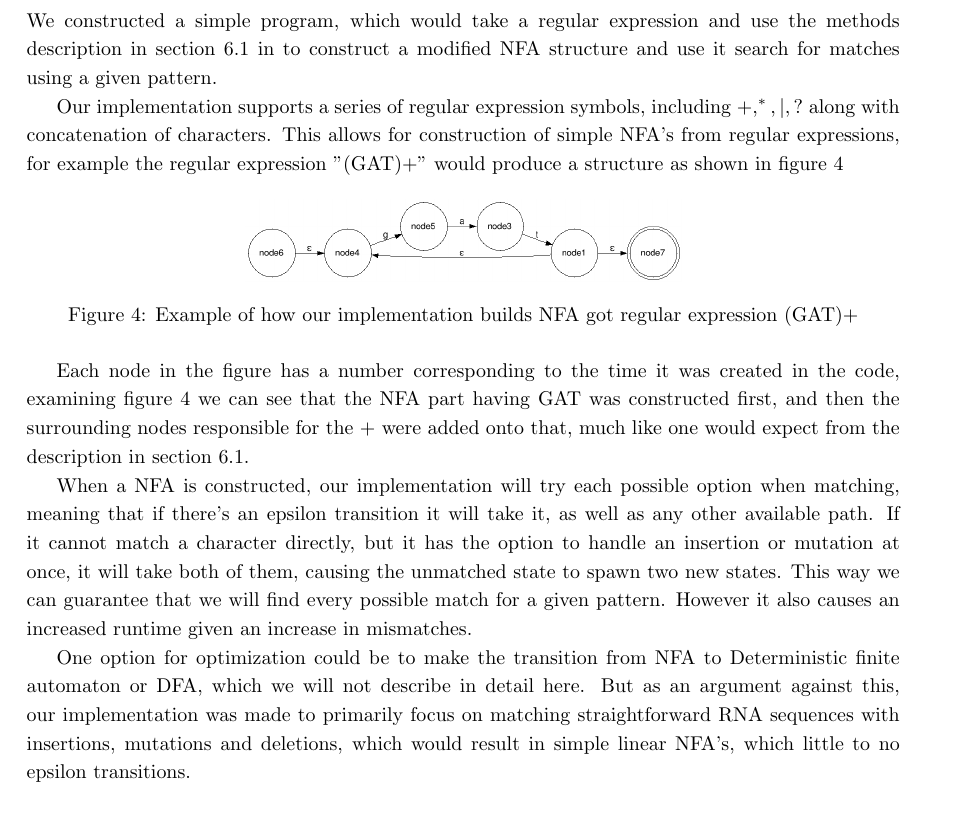
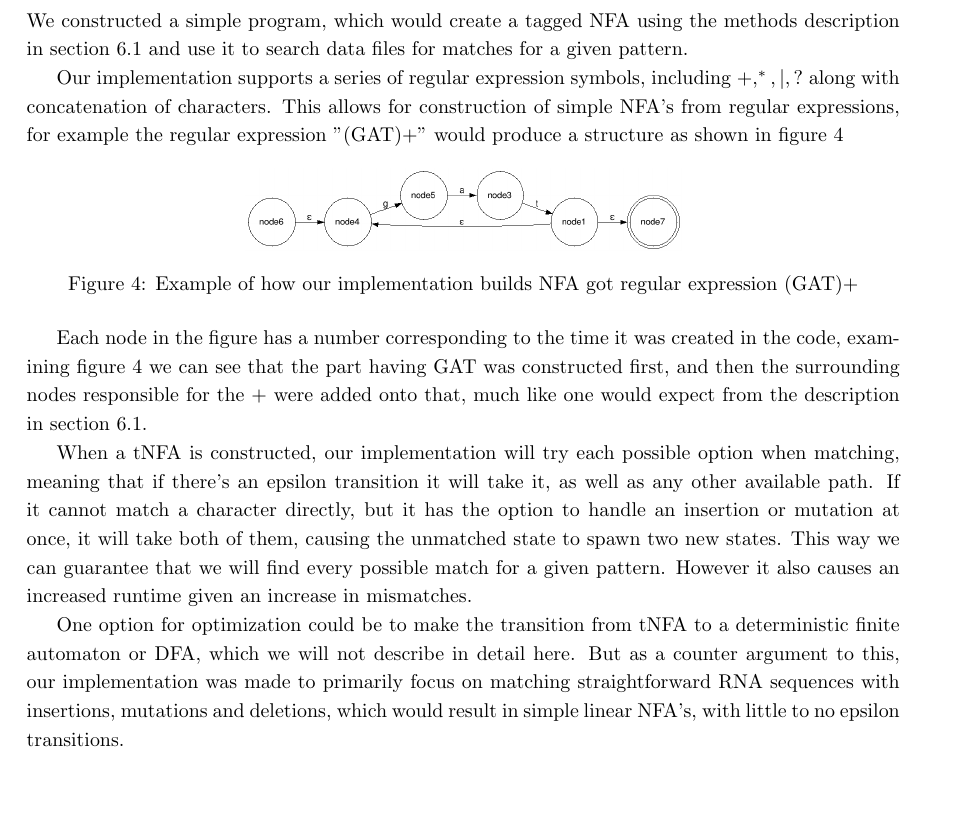
Before and after one commit to smaibom/bach_2015, a LaTeX paper (Rapport/main.tex, which reads Rapport/Method/Implementation.tex): part of page 15 of 19, cut so that both start at the same text. Compiled offline with pdfLaTeX.

```diff
--- a/Rapport/Method/Implementation.tex
+++ b/Rapport/Method/Implementation.tex
@@ -1,5 +1,5 @@
 \section{Our Implementation}
-We constructed  a simple program, which would take a regular expression and use the methods description in section~\ref{RA_TO_NFA} in to construct a modified NFA structure and use it search for matches using a given pattern.
+We constructed  a simple program, which would create a tagged NFA using the methods description in section~\ref{RA_TO_NFA} and use it to search data files for matches for a given pattern.
 
 Our implementation supports a series of regular expression symbols, including $+, ^*, |, ?$ along with concatenation of characters. This allows for construction of simple NFA's from regular expressions, for example the regular expression "(GAT)+" would produce a structure as shown in figure~\ref{fig:gat}
 
@@ -10,8 +10,8 @@
 \label{fig:gat}
 \end{figure}
 
-Each node in the figure has a number corresponding to the time it was created in the code, examining figure~\ref{fig:gat} we can see that the NFA part having GAT was constructed first, and then the surrounding nodes responsible for the $+$ were added onto that, much like one would expect from the description in section~\ref{RA_TO_NFA}.
+Each node in the figure has a number corresponding to the time it was created in the code, examining figure~\ref{fig:gat} we can see that the part having GAT was constructed first, and then the surrounding nodes responsible for the $+$ were added onto that, much like one would expect from the description in section~\ref{RA_TO_NFA}.
 
-When a NFA is constructed, our implementation will try each possible option when matching, meaning that if there's an epsilon transition it will take it, as well as any other available path. If it cannot match a character directly, but it has the option to handle an insertion or mutation at once, it will take both of them, causing the unmatched state to spawn two new states. This way we can guarantee that we will find every possible match for a given pattern. However it also causes an increased runtime given an increase in mismatches.
+When a tNFA is constructed, our implementation will try each possible option when matching, meaning that if there's an epsilon transition it will take it, as well as any other available path. If it cannot match a character directly, but it has the option to handle an insertion or mutation at once, it will take both of them, causing the unmatched state to spawn two new states. This way we can guarantee that we will find every possible match for a given pattern. However it also causes an increased runtime given an increase in mismatches.
 
-One option for optimization could be to make the transition from NFA to Deterministic finite automaton or DFA, which we will not describe in detail here. But as an argument against this, our implementation was made to primarily focus on matching straightforward RNA sequences with insertions, mutations and deletions, which would result in simple linear NFA's, which little to no epsilon transitions.
+One option for optimization could be to make the transition from tNFA to a deterministic finite automaton or DFA, which we will not describe in detail here. But as a counter argument to this, our implementation was made to primarily focus on matching straightforward RNA sequences with insertions, mutations and deletions, which would result in simple linear NFA's, with little to no epsilon transitions.
```
Also changed, not shown: Rapport/main.bbl (deleted), 5 other files.
